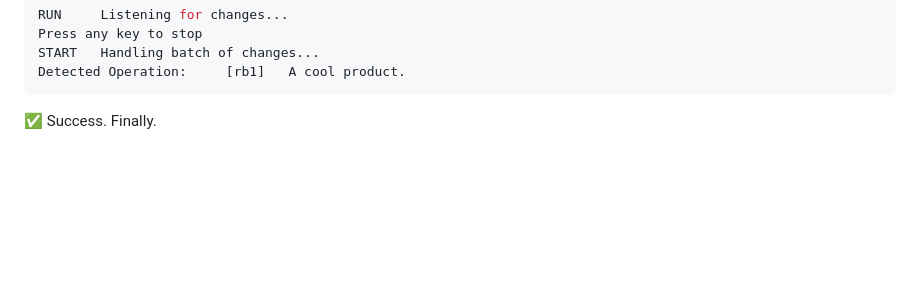
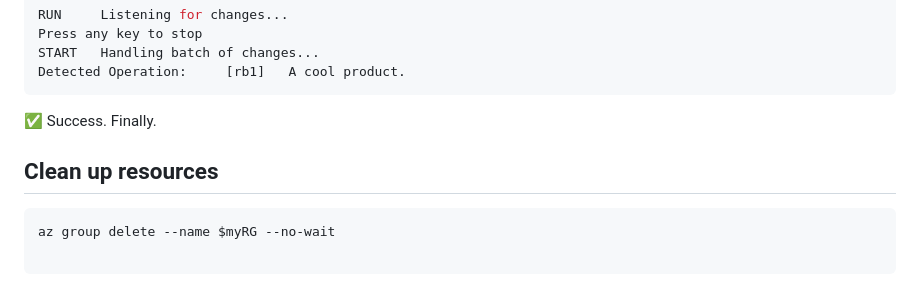
Before and after one commit to TheRobBrennan/azure-certification-renewal-az-204-azure-developer-associate, a Markdown page: azure-cosmos-db/az204-process-change-feed-events/README.md, the part around the change. Rendered like a GitHub page; blank space fills up the shorter version.

Commit message:
Clean up resources

````diff
--- a/azure-cosmos-db/az204-process-change-feed-events/README.md
+++ b/azure-cosmos-db/az204-process-change-feed-events/README.md
@@ -119,3 +119,10 @@ Detected Operation:     [rb1]   A cool product.
 ```
 
 ✅ Success. Finally.
+
+## Clean up resources
+
+```sh
+az group delete --name $myRG --no-wait
+
+```
````
